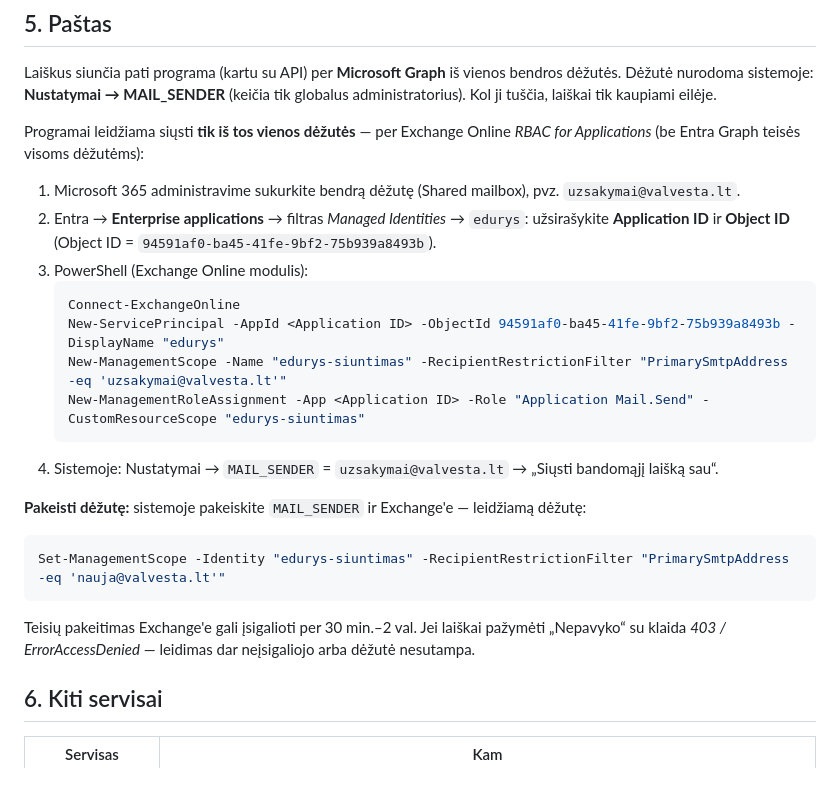
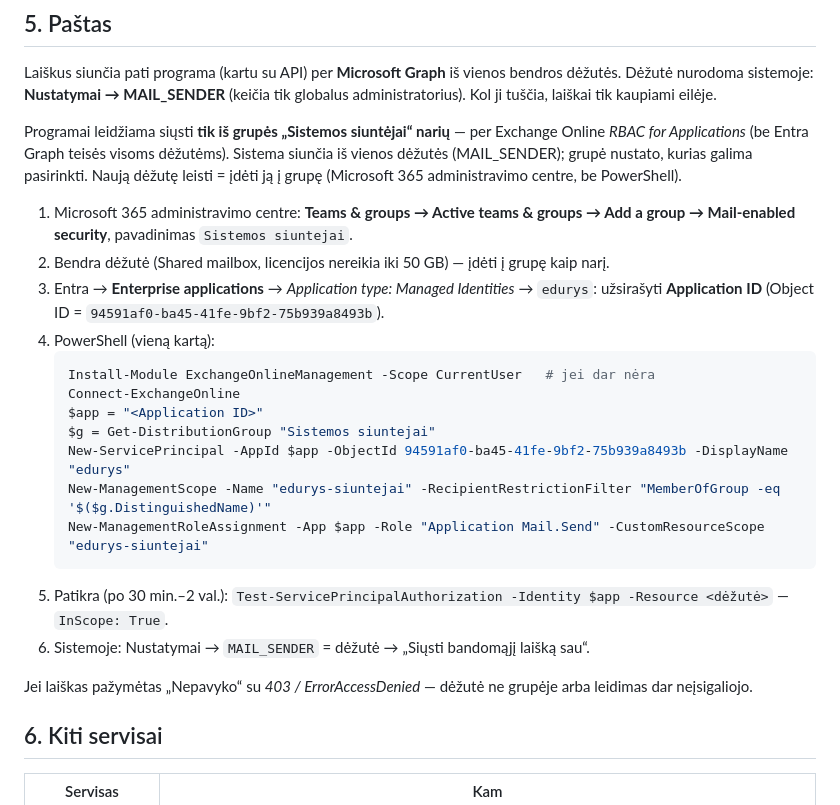
Before and after one commit to valvesta/Edurys, a Markdown page: docs/AZURE_PARUOSIMAS.md, the part around the change. Drawn GitHub-style; blank space fills up the shorter version.

Commit message:
Dokumentacija: pašto leidimas grupei „Sistemos siuntėjai“ (RBAC for Applications)
Co-Authored-By: Claude Opus 5.5 <noreply@anthropic.com>
Claude-Session: https://claude.ai/code/session_013EVFF6PKBvAL3VsYEhZUMk

````diff
--- a/docs/AZURE_PARUOSIMAS.md
+++ b/docs/AZURE_PARUOSIMAS.md
@@ -79,27 +79,30 @@ Laiškus siunčia pati programa (kartu su API) per **Microsoft Graph** iš vieno
 Dėžutė nurodoma sistemoje: **Nustatymai → MAIL_SENDER** (keičia tik globalus administratorius).
 Kol ji tuščia, laiškai tik kaupiami eilėje.
 
-Programai leidžiama siųsti **tik iš tos vienos dėžutės** — per Exchange Online *RBAC for Applications*
-(be Entra Graph teisės visoms dėžutėms):
+Programai leidžiama siųsti **tik iš grupės „Sistemos siuntėjai“ narių** — per Exchange Online
+*RBAC for Applications* (be Entra Graph teisės visoms dėžutėms). Sistema siunčia iš vienos dėžutės
+(MAIL_SENDER); grupė nustato, kurias galima pasirinkti. Naują dėžutę leisti = įdėti ją į grupę
+(Microsoft 365 administravimo centre, be PowerShell).
 
-1. Microsoft 365 administravime sukurkite bendrą dėžutę (Shared mailbox), pvz. `uzsakymai@valvesta.lt`.
-2. Entra → **Enterprise applications** → filtras *Managed Identities* → `edurys`: užsirašykite
-   **Application ID** ir **Object ID** (Object ID = `94591af0-ba45-41fe-9bf2-75b939a8493b`).
-3. PowerShell (Exchange Online modulis):
+1. Microsoft 365 administravimo centre: **Teams & groups → Active teams & groups → Add a group →
+   Mail-enabled security**, pavadinimas `Sistemos siuntejai`.
+2. Bendra dėžutė (Shared mailbox, licencijos nereikia iki 50 GB) — įdėti į grupę kaip narį.
+3. Entra → **Enterprise applications** → *Application type: Managed Identities* → `edurys`:
+   užsirašyti **Application ID** (Object ID = `94591af0-ba45-41fe-9bf2-75b939a8493b`).
+4. PowerShell (vieną kartą):
    ```powershell
+   Install-Module ExchangeOnlineManagement -Scope CurrentUser   # jei dar nėra
    Connect-ExchangeOnline
-   New-ServicePrincipal -AppId <Application ID> -ObjectId 94591af0-ba45-41fe-9bf2-75b939a8493b -DisplayName "edurys"
-   New-ManagementScope -Name "edurys-siuntimas" -RecipientRestrictionFilter "PrimarySmtpAddress -eq 'uzsakymai@valvesta.lt'"
-   New-ManagementRoleAssignment -App <Application ID> -Role "Application Mail.Send" -CustomResourceScope "edurys-siuntimas"
+   $app = "<Application ID>"
+   $g = Get-DistributionGroup "Sistemos siuntejai"
+   New-ServicePrincipal -AppId $app -ObjectId 94591af0-ba45-41fe-9bf2-75b939a8493b -DisplayName "edurys"
+   New-ManagementScope -Name "edurys-siuntejai" -RecipientRestrictionFilter "MemberOfGroup -eq '$($g.DistinguishedName)'"
+   New-ManagementRoleAssignment -App $app -Role "Application Mail.Send" -CustomResourceScope "edurys-siuntejai"
    ```
-4. Sistemoje: Nustatymai → `MAIL_SENDER` = `uzsakymai@valvesta.lt` → „Siųsti bandomąjį laišką sau“.
+5. Patikra (po 30 min.–2 val.): `Test-ServicePrincipalAuthorization -Identity $app -Resource <dėžutė>` — `InScope: True`.
+6. Sistemoje: Nustatymai → `MAIL_SENDER` = dėžutė → „Siųsti bandomąjį laišką sau“.
 
-**Pakeisti dėžutę:** sistemoje pakeiskite `MAIL_SENDER` ir Exchange'e — leidžiamą dėžutę:
-```powershell
-Set-ManagementScope -Identity "edurys-siuntimas" -RecipientRestrictionFilter "PrimarySmtpAddress -eq 'nauja@valvesta.lt'"
-```
-Teisių pakeitimas Exchange'e gali įsigalioti per 30 min.–2 val. Jei laiškai pažymėti „Nepavyko“
-su klaida *403 / ErrorAccessDenied* — leidimas dar neįsigaliojo arba dėžutė nesutampa.
+Jei laiškas pažymėtas „Nepavyko“ su *403 / ErrorAccessDenied* — dėžutė ne grupėje arba leidimas dar neįsigaliojo.
 
 ## 6. Kiti servisai
 
````
